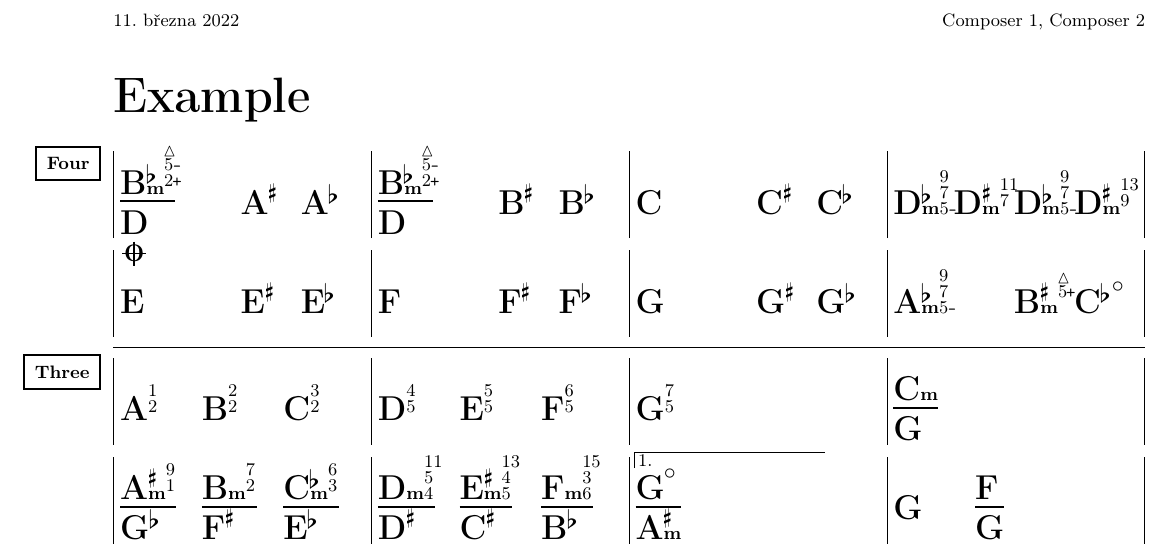
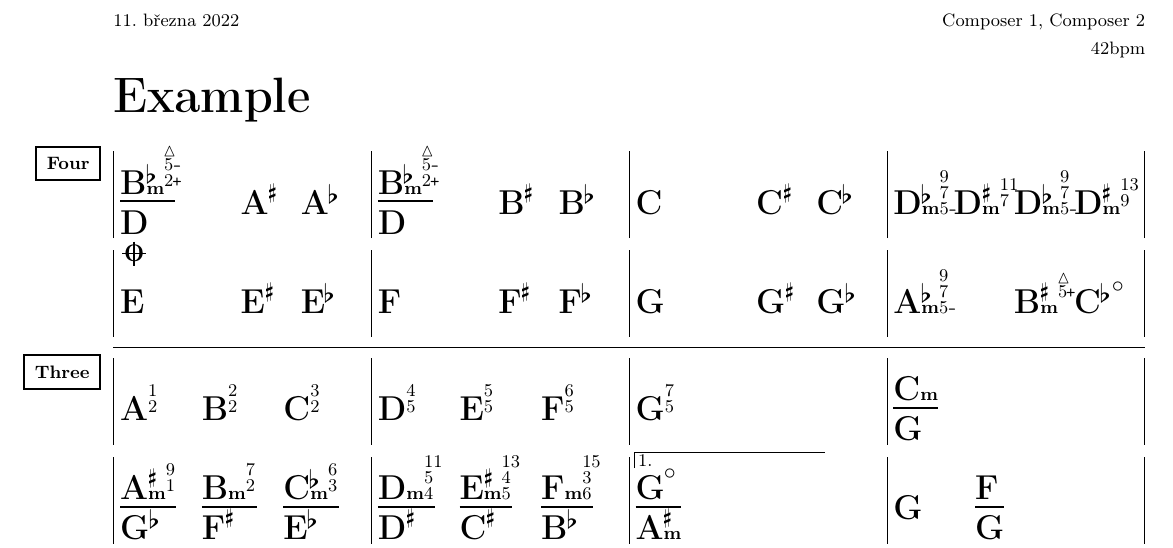
Before and after one commit to xadler1/jazzgrid, a LaTeX problem sheet (example.tex): part of the page, cut so that both start at the same text. Compiled offline with pdfLaTeX.

Commit message:
Enable tempo marking

```diff
--- a/example.tex
+++ b/example.tex
@@ -1,7 +1,7 @@
 \documentclass[timestamp]{jazzgrid}
 
 \composer{Composer 1, Composer 2}
-%\tempo{42}
+\tempo{42}
 \title{Example}
 
 \begin{document}
```
